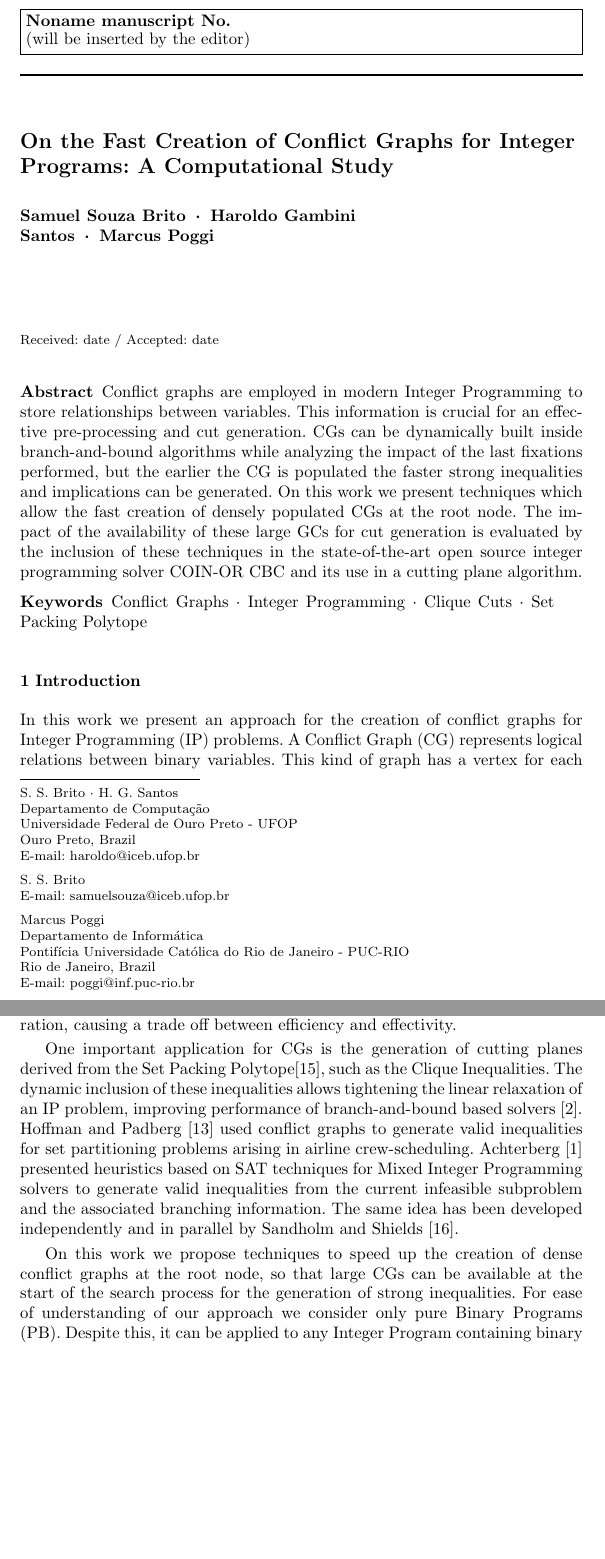
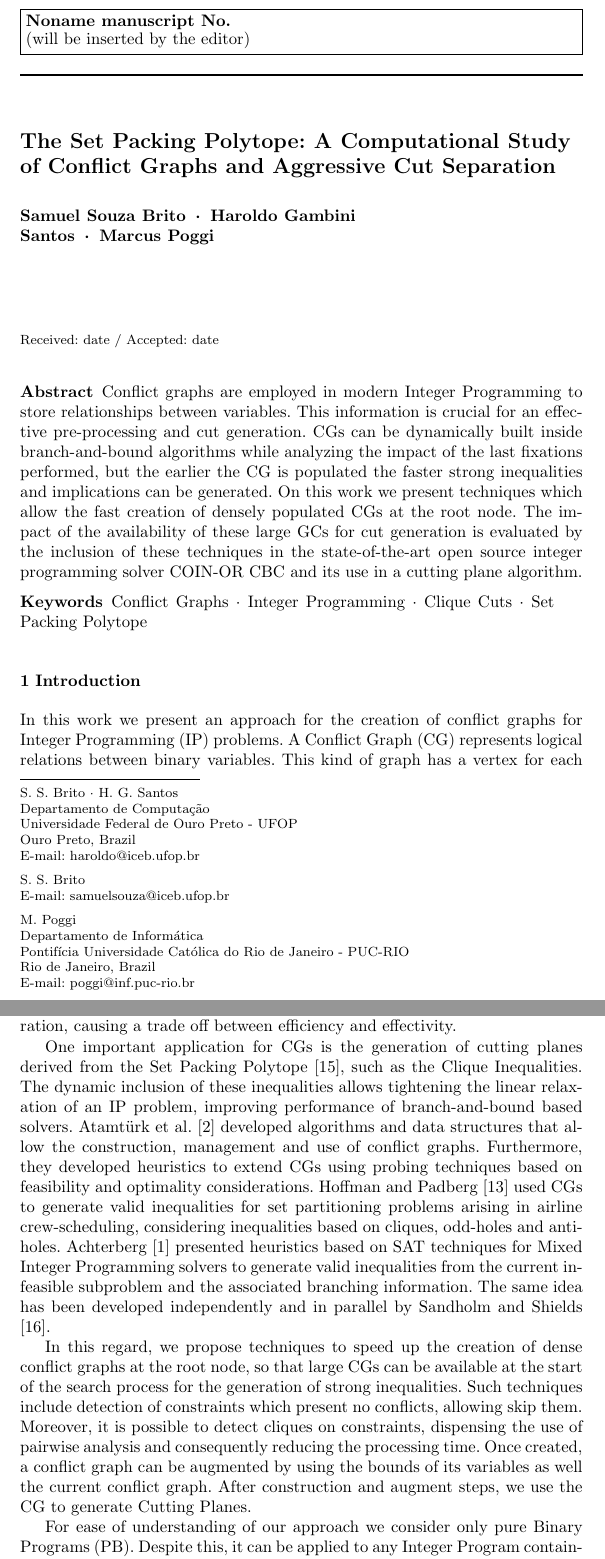
Before and after one commit to h-g-s/npsep, a LaTeX paper (doc/MPC/mpc.tex): two parts of pages 1 and 2 of 8, joined at a grey line, cut so that both start at the same text, the shorter picture padded with empty space. Compiled offline with pdfLaTeX.

Commit message:
MPC: introduction

```diff
--- a/doc/MPC/mpc.tex
+++ b/doc/MPC/mpc.tex
@@ -45,13 +45,16 @@
 %
 \smartqed  % flush right qed marks, e.g. at end of proof
 %
-\usepackage{amsmath}
-\usepackage{graphicx}
 %
 % \usepackage{mathptmx}      % use Times fonts if available on your TeX system
 %
 % insert here the call for the packages your document requires
 %\usepackage{latexsym}
+\usepackage{amsmath}
+\usepackage{graphicx}
+%\usepackage[brazilian,english]{babel}
+\usepackage[utf8]{inputenc}
+%\usepackage[T1]{fontenc}
 % etc.
 %
 % please place your own definitions here and don't use \def but
@@ -62,28 +65,28 @@
 %
 \begin{document}
 
-\title{On the Fast Creation of Conflict Graphs for Integer Programs: A Computational Study
+\title{The Set Packing Polytope: A Computational Study of Conflict Graphs and Aggressive Cut Separation
 %\thanks{Grants or other notes
 %about the article that should go on the front page should be
 %placed here. General acknowledgments should be placed at the end of the article.}
 }
 
-%\titlerunning{Short form of title}        % if too long for running head
+%\titlerunning{The Set Packing Polytope: A Computational Study of Conflict Graphs and Aggressive Cut Separation}        % if too long for running head
 
 \author{Samuel Souza Brito \and Haroldo Gambini Santos \and Marcus Poggi
 }
 
-%\authorrunning{Short form of author list} % if too long for running head
+\authorrunning{S. S. Brito \and H. G. Santos \and M. Poggi} % if too long for running head
 
 \institute{S. S. Brito \and H. G. Santos \at
-              Departamento de Computa\c{c}\~ao\\Universidade Federal de Ouro Preto - UFOP\\Ouro Preto, Brazil\\
+              Departamento de Computação\\Universidade Federal de Ouro Preto - UFOP\\Ouro Preto, Brazil\\
               \email{haroldo@iceb.ufop.br}
             \and
            S. S. Brito \at
            \email{samuelsouza@iceb.ufop.br}
            \and
-           Marcus Poggi \at
-              Departamento de Inform\'atica\\Pontif\'icia Universidade Cat\'olica do Rio de Janeiro - PUC-RIO\\Rio de Janeiro, Brazil\\
+           M. Poggi \at
+              Departamento de Informática\\Pontifícia Universidade Católica do Rio de Janeiro - PUC-RIO\\Rio de Janeiro, Brazil\\
               \email{poggi@inf.puc-rio.br}
 }
 
@@ -108,11 +111,11 @@ CGs are typically constructed using probing techniques \cite{Borndorfer1998} bas
 
 Building a graph by looking for pairwise of conflicts may be computationally prohibitive when the input problem is large. Thus, the computational efficiency of this technique depends on the complexity of the constraint exploration, causing a trade off between efficiency and effectivity.
 
-One important application for CGs is the generation of cutting planes derived from the Set Packing Polytope\cite{Padberg1973}, such as the Clique Inequalities. The dynamic inclusion of these inequalities allows tightening the linear relaxation of an IP problem, improving performance of branch-and-bound based solvers \cite{atamturk}. Hoffman and Padberg \cite{hoffman} used conflict graphs to generate valid inequalities for set partitioning problems arising in airline crew-scheduling. Achterberg \cite{achterberg} presented heuristics based on SAT techniques for Mixed Integer Programming solvers to generate valid inequalities from the current infeasible subproblem and the associated branching information. The same idea has been developed independently and in parallel by Sandholm and Shields \cite{sandholm}.
+One important application for CGs is the generation of cutting planes derived from the Set Packing Polytope \cite{Padberg1973}, such as the Clique Inequalities. The dynamic inclusion of these inequalities allows tightening the linear relaxation of an IP problem, improving performance of branch-and-bound based solvers. Atamtürk et al. \cite{atamturk} developed algorithms and data structures that allow the construction, management and use of conflict graphs. Furthermore, they developed heuristics to extend CGs using probing techniques based on feasibility and optimality considerations. Hoffman and Padberg \cite{hoffman} used CGs to generate valid inequalities for set partitioning problems arising in airline crew-scheduling, considering inequalities based on cliques, odd-holes and anti-holes. Achterberg \cite{achterberg} presented heuristics based on SAT techniques for Mixed Integer Programming solvers to generate valid inequalities from the current infeasible subproblem and the associated branching information. The same idea has been developed independently and in parallel by Sandholm and Shields \cite{sandholm}.
 
-On this work we propose techniques to speed up the creation of dense conflict graphs at the root node, so that large CGs can be available at the start of the search process for the generation of strong inequalities. For ease of understanding of our approach we consider only pure Binary Programs (PB). Despite this, it can be applied to any Integer Program containing binary variables.
+In this regard, we propose techniques to speed up the creation of dense conflict graphs at the root node, so that large CGs can be available at the start of the search process for the generation of strong inequalities. Such techniques include detection of constraints which present no conflicts, allowing skip them. Moreover, it is possible to detect cliques on constraints, dispensing the use of pairwise analysis and consequently reducing the processing time. Once created, a conflict graph can be augmented by using the bounds of its variables as well the current conflict graph. After construction and augment steps, we use the CG to generate Cutting Planes.
 
-The rest of the paper is organized as follows. In Section \ref{seccgraph}, we formally explain our approach to build conflict graphs as well our strategy to speedup the detection of logical implications. In Section \ref{cut}, we present the clique cut separation routine, including a clique extension step. In Section \ref{experiments}, the computational experiments are presented and analyzed. Finally, in Section \ref{conclusions}, we conclude and give future directions about this work.
+For ease of understanding of our approach we consider only pure Binary Programs (PB). Despite this, it can be applied to any Integer Program containing binary variables. The rest of the paper is organized as follows. In Section \ref{seccgraph}, we formally explain our approach to build and augment conflict graphs as well our strategy to speedup the detection of logical implications. In Section \ref{cut}, we present the clique cut separation routine, including a clique extension step. In Section \ref{experiments}, the computational experiments are presented and analyzed. Finally, in Section \ref{conclusions}, we conclude and give future directions about this work.
 
 \section{Conflict Graphs in Integer Programming}\label{seccgraph}
 
```
